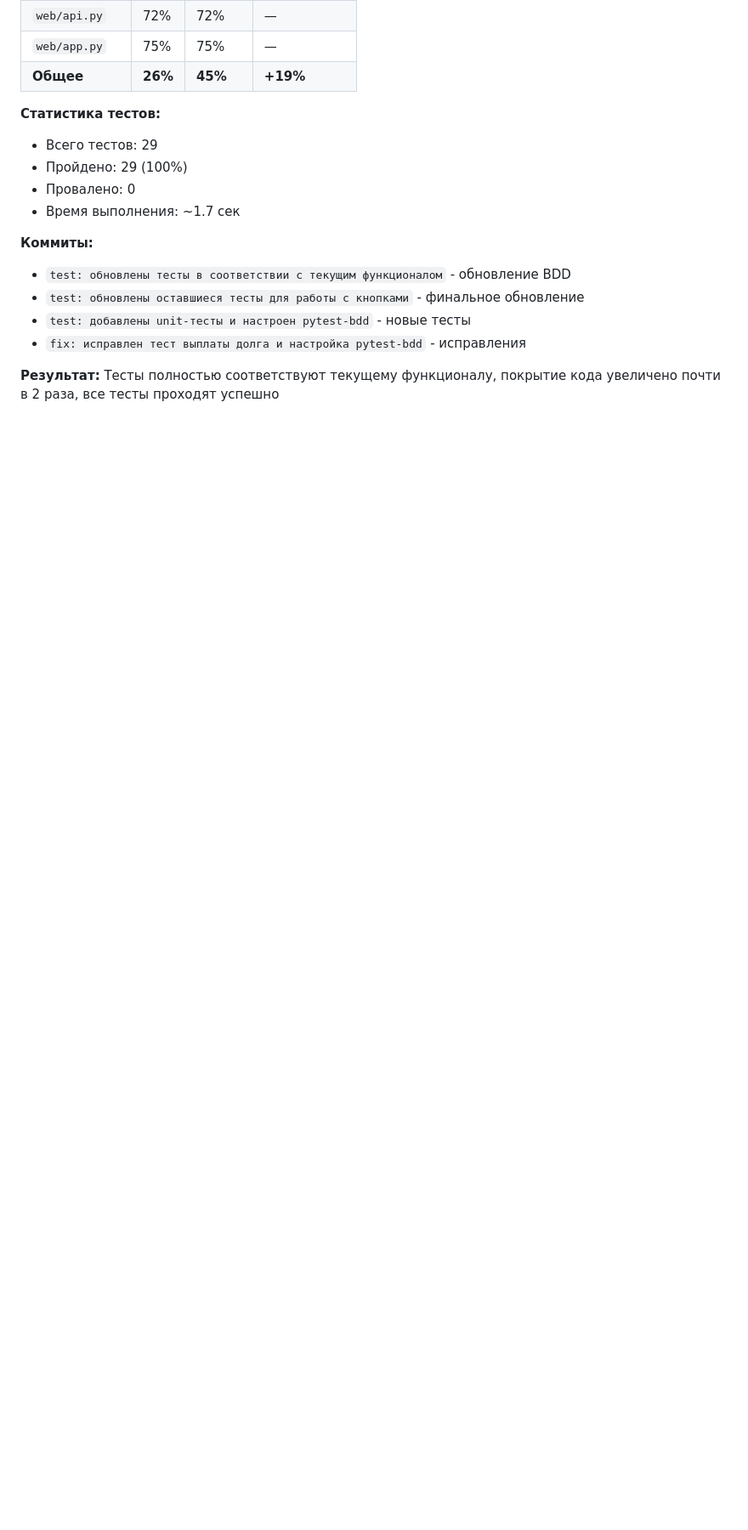
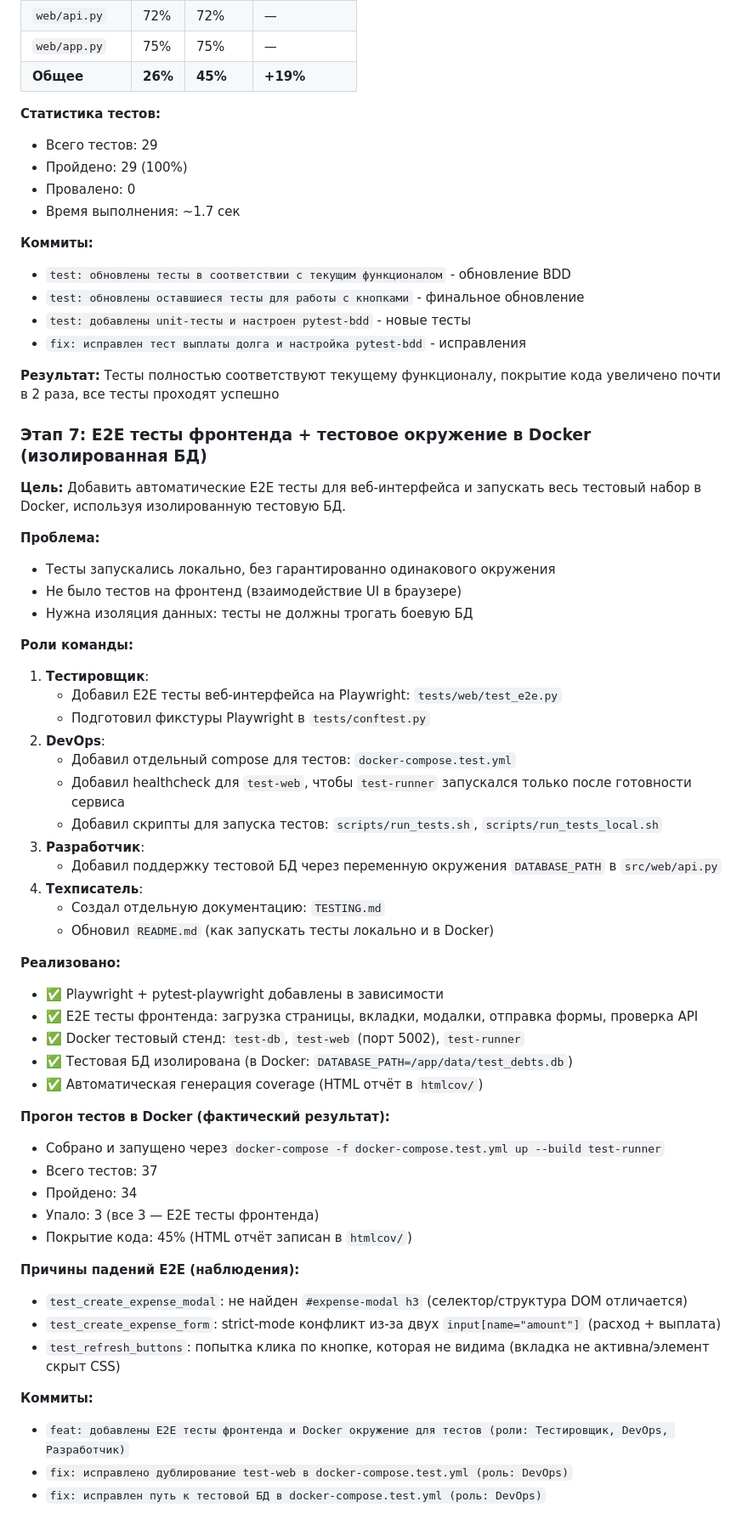
Before and after one commit to RaySkarken/exam-debt-bot, a Markdown page: CLAUDE.md, the part around the change. Shown at 85% size. Rendered like a GitHub page; blank space fills up the shorter version.

Commit message:
docs: добавлен Этап 7 (E2E фронтенда + Docker тестовое окружение) в CLAUDE.md (роль: Техписатель)

```diff
--- a/CLAUDE.md
+++ b/CLAUDE.md
@@ -290,3 +290,50 @@ AI помог:
 - `fix: исправлен тест выплаты долга и настройка pytest-bdd` - исправления
 
 **Результат:** Тесты полностью соответствуют текущему функционалу, покрытие кода увеличено почти в 2 раза, все тесты проходят успешно
+
+### Этап 7: E2E тесты фронтенда + тестовое окружение в Docker (изолированная БД)
+
+**Цель:** Добавить автоматические E2E тесты для веб-интерфейса и запускать весь тестовый набор в Docker, используя изолированную тестовую БД.
+
+**Проблема:**
+- Тесты запускались локально, без гарантированно одинакового окружения
+- Не было тестов на фронтенд (взаимодействие UI в браузере)
+- Нужна изоляция данных: тесты не должны трогать боевую БД
+
+**Роли команды:**
+1. **Тестировщик**:
+   - Добавил E2E тесты веб-интерфейса на Playwright: `tests/web/test_e2e.py`
+   - Подготовил фикстуры Playwright в `tests/conftest.py`
+2. **DevOps**:
+   - Добавил отдельный compose для тестов: `docker-compose.test.yml`
+   - Добавил healthcheck для `test-web`, чтобы `test-runner` запускался только после готовности сервиса
+   - Добавил скрипты для запуска тестов: `scripts/run_tests.sh`, `scripts/run_tests_local.sh`
+3. **Разработчик**:
+   - Добавил поддержку тестовой БД через переменную окружения `DATABASE_PATH` в `src/web/api.py`
+4. **Техписатель**:
+   - Создал отдельную документацию: `TESTING.md`
+   - Обновил `README.md` (как запускать тесты локально и в Docker)
+
+**Реализовано:**
+- ✅ Playwright + pytest-playwright добавлены в зависимости
+- ✅ E2E тесты фронтенда: загрузка страницы, вкладки, модалки, отправка формы, проверка API
+- ✅ Docker тестовый стенд: `test-db`, `test-web` (порт 5002), `test-runner`
+- ✅ Тестовая БД изолирована (в Docker: `DATABASE_PATH=/app/data/test_debts.db`)
+- ✅ Автоматическая генерация coverage (HTML отчёт в `htmlcov/`)
+
+**Прогон тестов в Docker (фактический результат):**
+- Собрано и запущено через `docker-compose -f docker-compose.test.yml up --build test-runner`
+- Всего тестов: 37
+- Пройдено: 34
+- Упало: 3 (все 3 — E2E тесты фронтенда)
+- Покрытие кода: 45% (HTML отчёт записан в `htmlcov/`)
+
+**Причины падений E2E (наблюдения):**
+- `test_create_expense_modal`: не найден `#expense-modal h3` (селектор/структура DOM отличается)
+- `test_create_expense_form`: strict-mode конфликт из-за двух `input[name="amount"]` (расход + выплата)
+- `test_refresh_buttons`: попытка клика по кнопке, которая не видима (вкладка не активна/элемент скрыт CSS)
+
+**Коммиты:**
+- `feat: добавлены E2E тесты фронтенда и Docker окружение для тестов (роли: Тестировщик, DevOps, Разработчик)`
+- `fix: исправлено дублирование test-web в docker-compose.test.yml (роль: DevOps)`
+- `fix: исправлен путь к тестовой БД в docker-compose.test.yml (роль: DevOps)`
```
